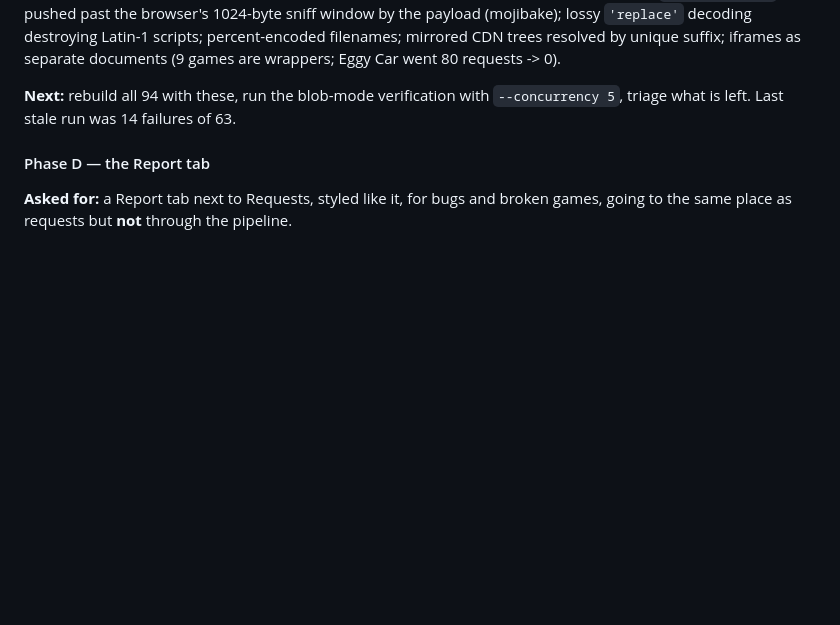
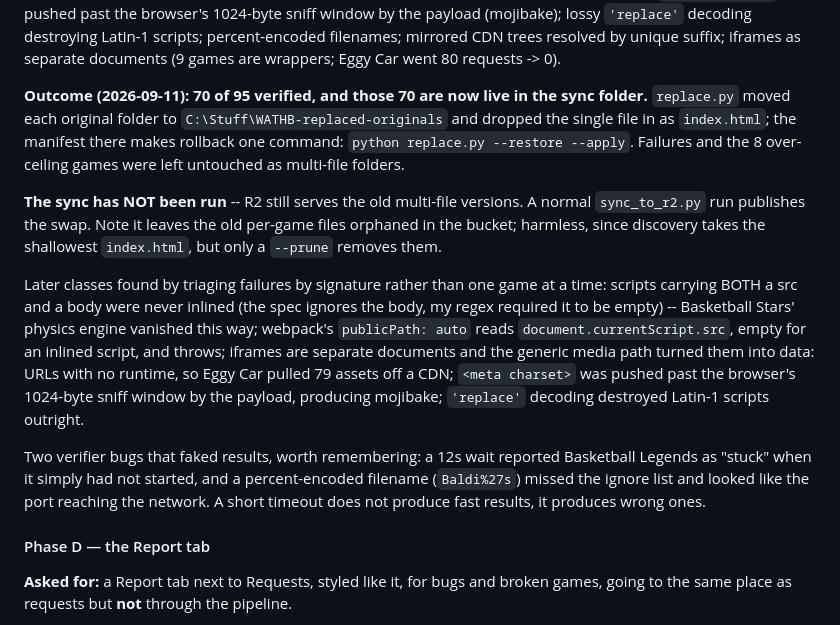
Before and after one commit to VVVULTURE/red-portal-DKR-LCL, a Markdown page: docs/SESSION-HISTORY.md, the part around the change. Drawn GitHub-style; blank space fills up the shorter version.

Commit message:
Record the single-file swap: 70 games replaced, rollback one command
Co-Authored-By: Claude Opus 5 <noreply@anthropic.com>
Claude-Session: https://claude.ai/code/session_0149zZqreGBgSovXxWc6hSth

```diff
--- a/docs/SESSION-HISTORY.md
+++ b/docs/SESSION-HISTORY.md
@@ -400,8 +400,33 @@ destroying Latin-1 scripts; percent-encoded filenames; mirrored CDN trees
 resolved by unique suffix; iframes as separate documents (9 games are
 wrappers; Eggy Car went 80 requests -> 0).
 
-**Next:** rebuild all 94 with these, run the blob-mode verification with
-`--concurrency 5`, triage what is left. Last stale run was 14 failures of 63.
+**Outcome (2026-09-11): 70 of 95 verified, and those 70 are now live in the
+sync folder.** `replace.py` moved each original folder to
+`C:\Stuff\WATHB-replaced-originals` and dropped the single file in as
+`index.html`; the manifest there makes rollback one command:
+`python replace.py --restore --apply`. Failures and the 8 over-ceiling games
+were left untouched as multi-file folders.
+
+**The sync has NOT been run** -- R2 still serves the old multi-file versions.
+A normal `sync_to_r2.py` run publishes the swap. Note it leaves the old
+per-game files orphaned in the bucket; harmless, since discovery takes the
+shallowest `index.html`, but only a `--prune` removes them.
+
+Later classes found by triaging failures by signature rather than one game at
+a time: scripts carrying BOTH a src and a body were never inlined (the spec
+ignores the body, my regex required it to be empty) -- Basketball Stars' physics
+engine vanished this way; webpack's `publicPath: auto` reads
+`document.currentScript.src`, empty for an inlined script, and throws; iframes
+are separate documents and the generic media path turned them into data: URLs
+with no runtime, so Eggy Car pulled 79 assets off a CDN; `<meta charset>` was
+pushed past the browser's 1024-byte sniff window by the payload, producing
+mojibake; `'replace'` decoding destroyed Latin-1 scripts outright.
+
+Two verifier bugs that faked results, worth remembering: a 12s wait reported
+Basketball Legends as "stuck" when it simply had not started, and a
+percent-encoded filename (`Baldi%27s`) missed the ignore list and looked like
+the port reaching the network. A short timeout does not produce fast results,
+it produces wrong ones.
 
 #### Phase D — the Report tab
 
```
